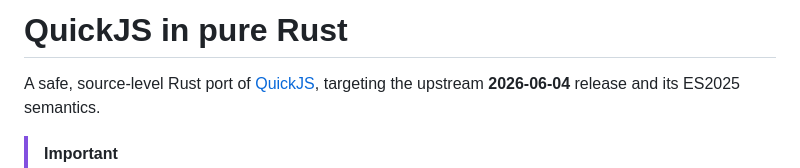
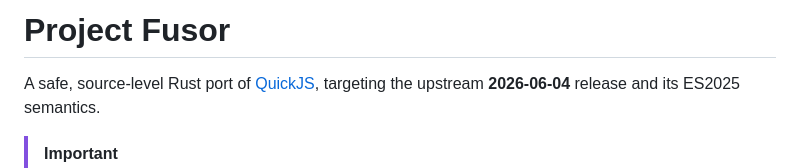
Before and after one commit to fusordev/fusor, a Markdown page: README.md, the part around the change. GitHub-like rendering.

Commit message:
docs: readme

```diff
--- a/README.md
+++ b/README.md
@@ -1,4 +1,4 @@
-# QuickJS in pure Rust
+# Project Fusor
 
 A safe, source-level Rust port of [QuickJS](https://bellard.org/quickjs/),
 targeting the upstream **2026-06-04** release and its ES2025 semantics.
```
